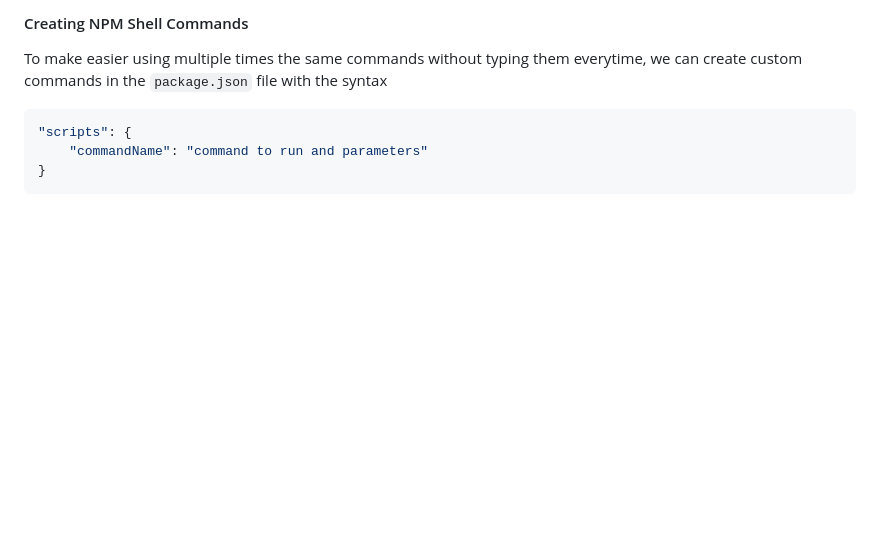
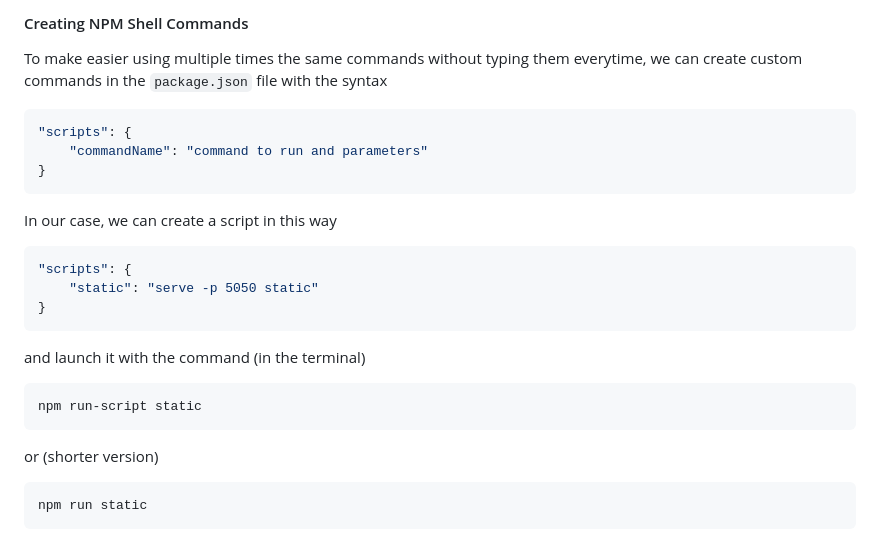
Before and after one commit to FrancescoDiMuro/learning-nodejs, a Markdown page: README.md, the part around the change. Rendered like a GitHub page; blank space fills up the shorter version.

Commit message:
Update README with script instructions for serving static files

````diff
--- a/README.md
+++ b/README.md
@@ -84,3 +84,18 @@ To make easier using multiple times the same commands without typing them everyt
     "commandName": "command to run and parameters"
 }
 ```
+
+In our case, we can create a script in this way
+```json
+"scripts": {
+    "static": "serve -p 5050 static"
+}
+```
+and launch it with the command (in the terminal)
+```cmd
+npm run-script static
+```
+or (shorter version)
+```cmd
+npm run static
+```
````
